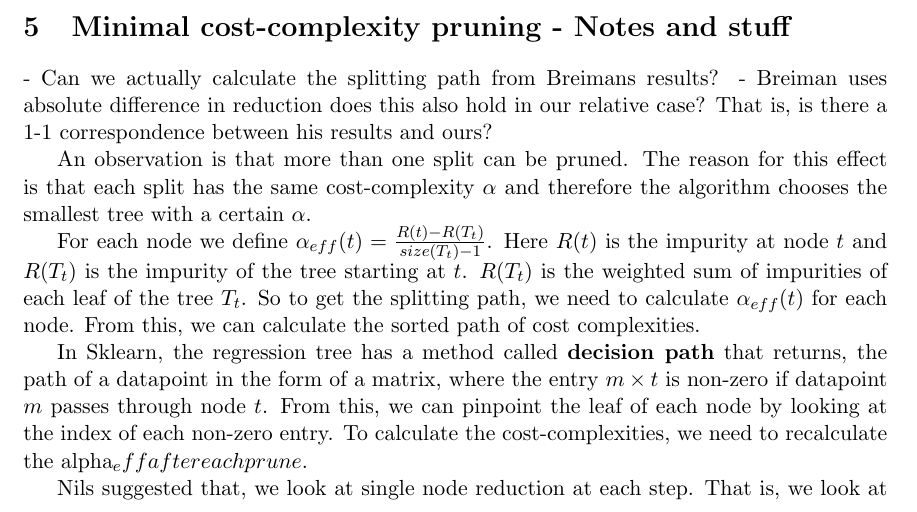
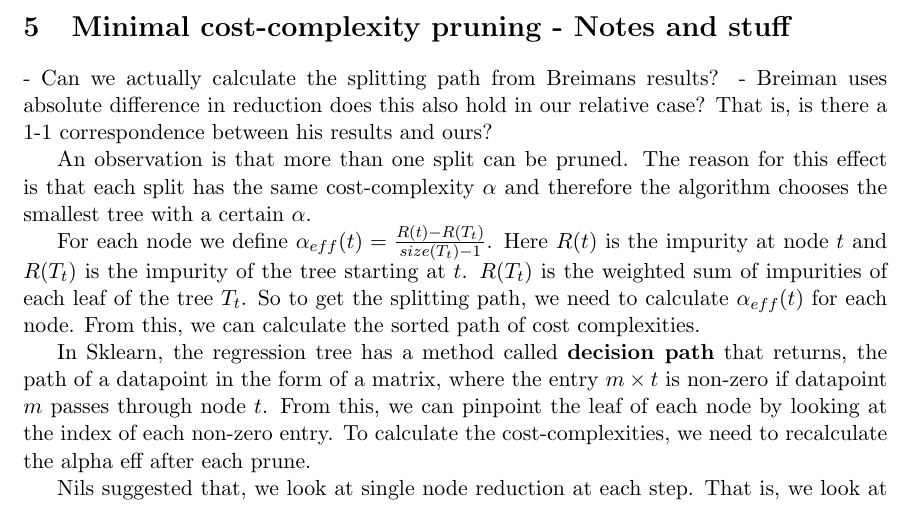
Before and after one commit to taariqnazar/pval-regularized-trees, a LaTeX paper (A stopping rule for regression trees.tex): part of page 5 of 10, cut so that both start at the same text. Compiled offline with pdfLaTeX.

Commit message:
fix compilation problem

```diff
--- a/A stopping rule for regression trees.tex
+++ b/A stopping rule for regression trees.tex
@@ -281,7 +281,7 @@ In Sklearn, the regression tree has a method called \textbf{decision path} that
 returns, the path of a datapoint in the form of a matrix, where the entry $ m \times
 	t $ is non-zero if datapoint $ m $ passes through node $ t $. From this, we can
 pinpoint the leaf of each node by looking at the index of each non-zero entry.
-To calculate the cost-complexities, we need to recalculate the alpha_eff after
+To calculate the cost-complexities, we need to recalculate the alpha eff after
 each prune.
 
 Nils suggested that, we look at single node reduction at each step. That is, we
```
